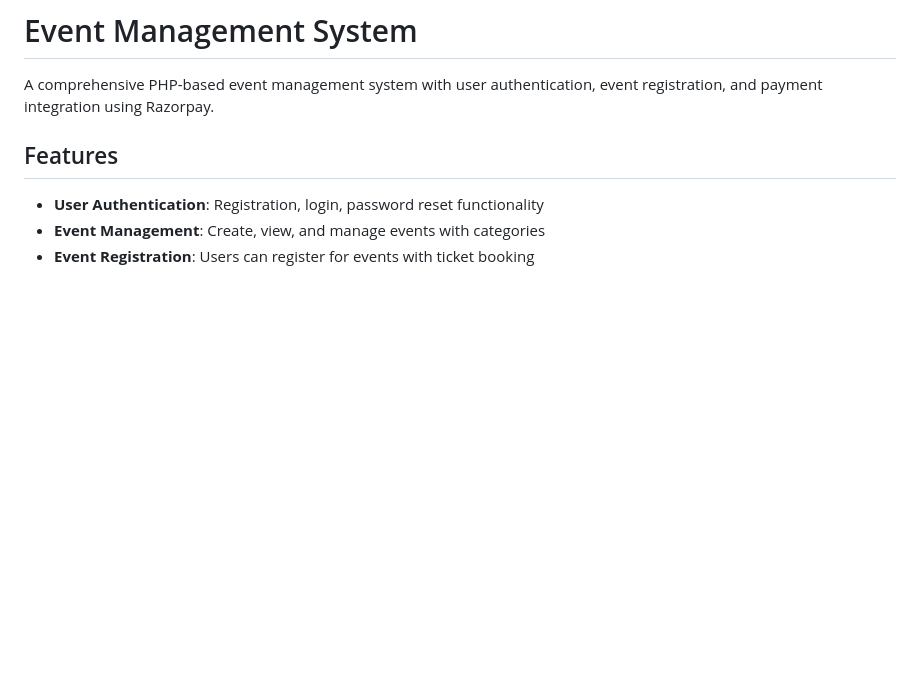
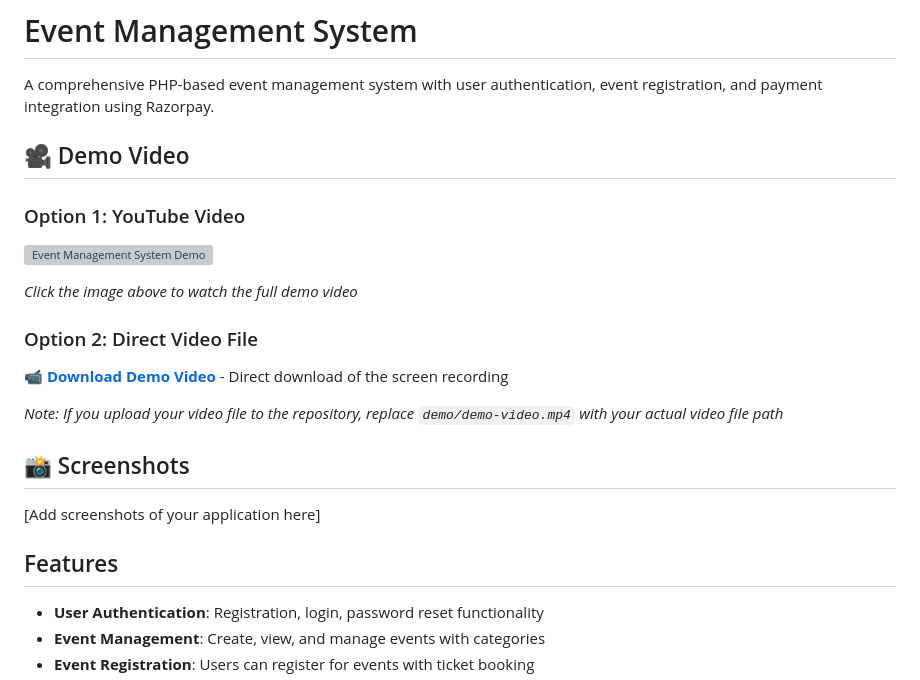
Before and after one commit to alokkgupta28/Event-Management-System, a Markdown page: README.md, the part around the change. Drawn GitHub-style; blank space fills up the shorter version; grey boxes are pictures that could not be loaded.

Commit message:
Add demo video section to README

```diff
--- a/README.md
+++ b/README.md
@@ -1,6 +1,22 @@
 # Event Management System
 
 A comprehensive PHP-based event management system with user authentication, event registration, and payment integration using Razorpay.
+
+## 🎥 Demo Video
+
+### Option 1: YouTube Video
+[![Event Management System Demo](https://img.youtube.com/vi/YOUR_VIDEO_ID/0.jpg)](https://www.youtube.com/watch?v=YOUR_VIDEO_ID)
+
+*Click the image above to watch the full demo video*
+
+### Option 2: Direct Video File
+📹 **[Download Demo Video](demo/demo-video.mp4)** - Direct download of the screen recording
+
+*Note: If you upload your video file to the repository, replace `demo/demo-video.mp4` with your actual video file path*
+
+## 📸 Screenshots
+
+[Add screenshots of your application here]
 
 ## Features
 
```
